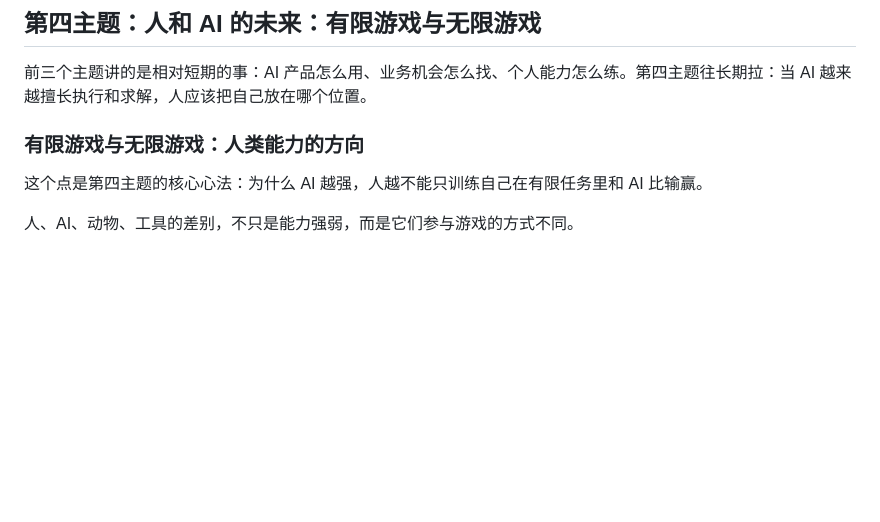
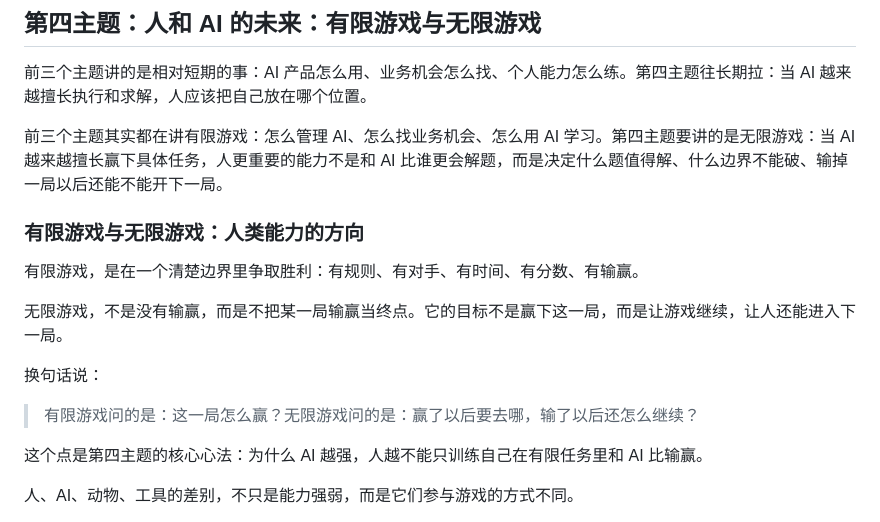
Before and after one commit to liuxiaoyusky/tough_trial, a Markdown page: docs/talks/2026-05-29-ai-frontier-hk-finance-talk-notes.md, the part around the change. Drawn GitHub-style; blank space fills up the shorter version.

Commit message:
docs: clarify finite and infinite games

```diff
--- a/docs/talks/2026-05-29-ai-frontier-hk-finance-talk-notes.md
+++ b/docs/talks/2026-05-29-ai-frontier-hk-finance-talk-notes.md
@@ -422,7 +422,17 @@ Codex 可以作为进入这个循环的工具，但不是第三主题的重点
 
 前三个主题讲的是相对短期的事：AI 产品怎么用、业务机会怎么找、个人能力怎么练。第四主题往长期拉：当 AI 越来越擅长执行和求解，人应该把自己放在哪个位置。
 
+前三个主题其实都在讲有限游戏：怎么管理 AI、怎么找业务机会、怎么用 AI 学习。第四主题要讲的是无限游戏：当 AI 越来越擅长赢下具体任务，人更重要的能力不是和 AI 比谁更会解题，而是决定什么题值得解、什么边界不能破、输掉一局以后还能不能开下一局。
+
 ### 有限游戏与无限游戏：人类能力的方向
+
+有限游戏，是在一个清楚边界里争取胜利：有规则、有对手、有时间、有分数、有输赢。
+
+无限游戏，不是没有输赢，而是不把某一局输赢当终点。它的目标不是赢下这一局，而是让游戏继续，让人还能进入下一局。
+
+换句话说：
+
+> 有限游戏问的是：这一局怎么赢？无限游戏问的是：赢了以后要去哪，输了以后还怎么继续？
 
 这个点是第四主题的核心心法：为什么 AI 越强，人越不能只训练自己在有限任务里和 AI 比输赢。
 
```
